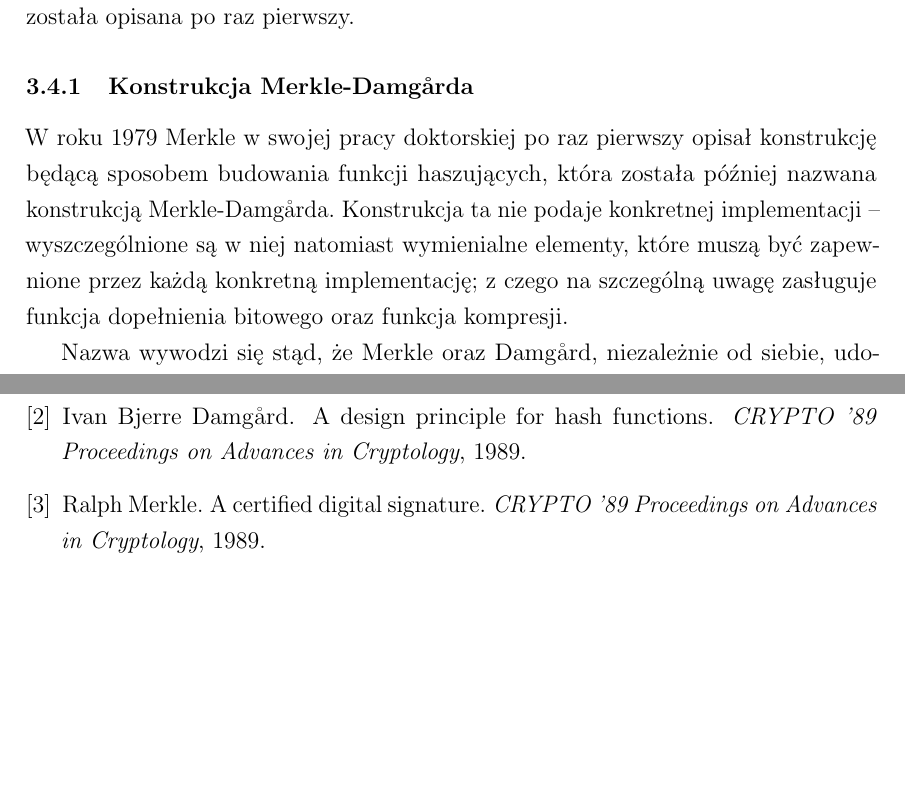
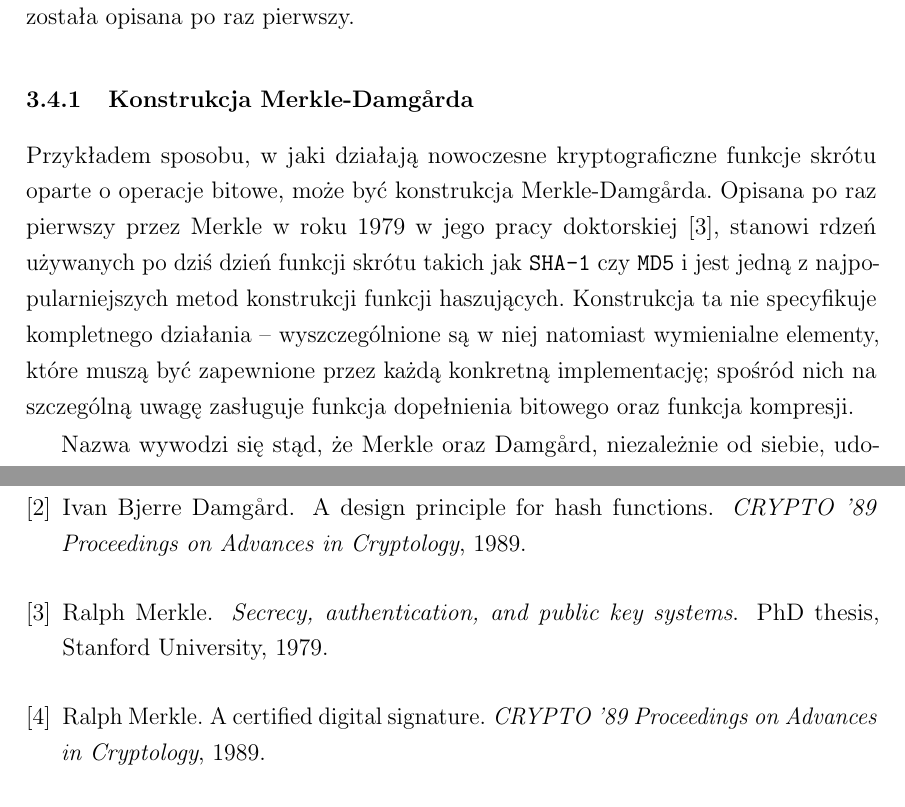
Before and after one commit to rr-/master-thesis, a LaTeX thesis (thesis.tex, which reads bibliography.bib): two parts of pages 20 and 22 of 22 before the commit and two parts of pages 20 and 22 of 23 after it, joined at a grey line, cut so that both start at the same text, the shorter picture padded with empty space. Compiled offline with pdfLaTeX.

Commit message:
Redakcja info o konstrukcji Merkle-Damgarda

```diff
--- a/bibliography.bib
+++ b/bibliography.bib
@@ -1,12 +1,7 @@
 @article{randomoracle,
-	author="Ran Canetti and Oded Goldreich and Shai Halevi",
-	title="The Random Oracle Methodology, Revisited",
-	journal="Journal of the ACM",
-	year=2008
+	author  = "Ran Canetti and Oded Goldreich and Shai Halevi",
+	title   = "The Random Oracle Methodology, Revisited",
+	journal = "Journal of the ACM",
+	year    = 2008
 }
 
-@article{merkledamgardsecurity1,
-	author="Ralph Merkle",
-	title="A Certified Digital Signature",
-	journal="CRYPTO '89 Proceedings on Advances in Cryptology",
-	year=1989
@@ -13,7 +11,4 @@
+	journal = "CRYPTO '89 Proceedings on Advances in Cryptology",
+	year    = 1989
 }
 
-@article{merkledamgardsecurity2,
-	author="Ivan Bjerre Damg\r{a}rd",
-	title="A design principle for hash functions",
-	journal="CRYPTO '89 Proceedings on Advances in Cryptology",
-	year=1989
@@ -19,0 +18 @@
+	journal = "CRYPTO '89 Proceedings on Advances in Cryptology",
@@ -30,0 +34,4 @@
+	title   = " Secrecy, authentication, and public key systems",
+	school  = "Stanford University",
+	year    = 1979
+}
--- a/thesis.tex
+++ b/thesis.tex
@@ -850,12 +850,15 @@ to pole do popisu kryptologom, którzy znajdują luki na długo po tym, jak dana
 funkcja została opisana po raz pierwszy.
 
 \subsubsection{Konstrukcja Merkle-Damg\r{a}rda}
-W roku 1979 Merkle w swojej pracy doktorskiej po raz pierwszy opisał
-konstrukcję będącą sposobem budowania funkcji haszujących, która została
-później nazwana konstrukcją Merkle-Damg\r{a}rda. Konstrukcja ta nie podaje
-konkretnej implementacji -- wyszczególnione są w niej natomiast wymienialne
-elementy, które muszą być zapewnione przez każdą konkretną implementację; z
-czego na szczególną uwagę zasługuje funkcja dopełnienia bitowego oraz funkcja
-kompresji.
+Przykładem sposobu, w jaki działają nowoczesne kryptograficzne funkcje skrótu
+oparte o operacje bitowe, może być konstrukcja Merkle-Damg\r{a}rda. Opisana po
+raz pierwszy przez Merkle w roku 1979 w jego pracy
+doktorskiej~\cite{merkle_damgard_construction}, stanowi rdzeń używanych po dziś
+dzień funkcji skrótu takich jak \texttt{SHA-1} czy \texttt{MD5} i jest jedną z
+najpopularniejszych metod konstrukcji funkcji haszujących. Konstrukcja ta
+nie specyfikuje kompletnego działania -- wyszczególnione są w niej natomiast
+wymienialne elementy, które muszą być zapewnione przez każdą konkretną
+implementację; spośród nich na szczególną uwagę zasługuje funkcja dopełnienia
+bitowego oraz funkcja kompresji.
 
 Nazwa wywodzi się stąd, że Merkle oraz Damg\r{a}rd, niezależnie od siebie,
```
Also changed, not shown: bibliography.bib (24 more changed lines), thesis.tex (2 more changed lines).
